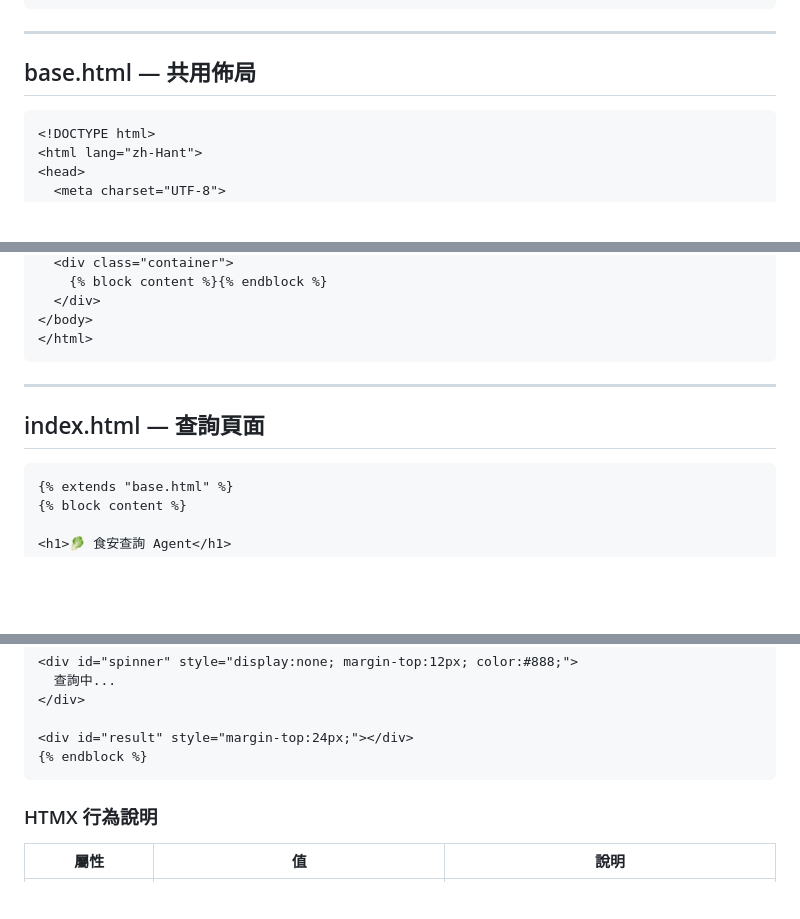
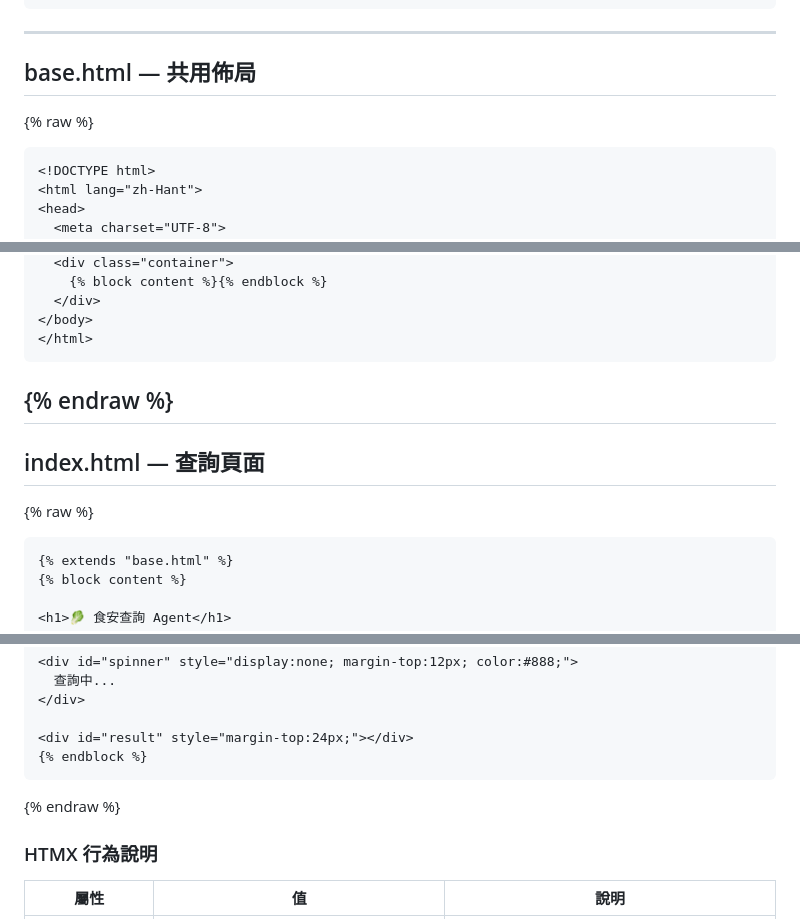
Before and after one commit to lucashsu95/dpp, a Markdown page: docs/FRONTEND.md, 3 parts joined by grey strips. Rendered like a GitHub page; blank space fills up the shorter version.

Commit message:
fix: GitHub Pages Jekyll 在渲染 docs/FRONTEND.md 時踩到 Liquid 語法衝突

````diff
--- a/docs/FRONTEND.md
+++ b/docs/FRONTEND.md
@@ -13,7 +13,7 @@ templates/
 ---
 
 ## base.html — 共用佈局
-
+{% raw %}
 ```html
 <!DOCTYPE html>
 <html lang="zh-Hant">
@@ -36,11 +36,12 @@ templates/
 </body>
 </html>
 ```
-
+{% endraw %}
 ---
 
 ## index.html — 查詢頁面
 
+{% raw %}
 ```html
 {% extends "base.html" %}
 {% block content %}
@@ -68,6 +69,7 @@ templates/
 <div id="result" style="margin-top:24px;"></div>
 {% endblock %}
 ```
+{% endraw %}
 
 ### HTMX 行為說明
 
````
Also changed, not shown: other parts of docs/FRONTEND.md (+2 -0 lines).
